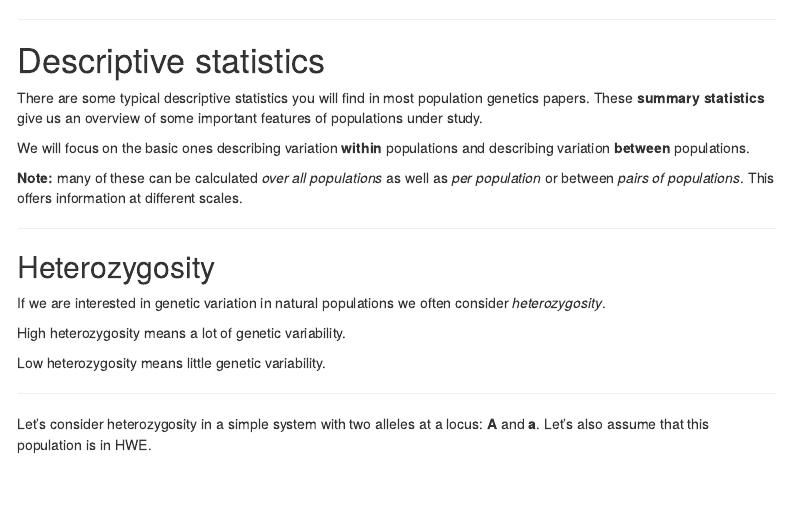
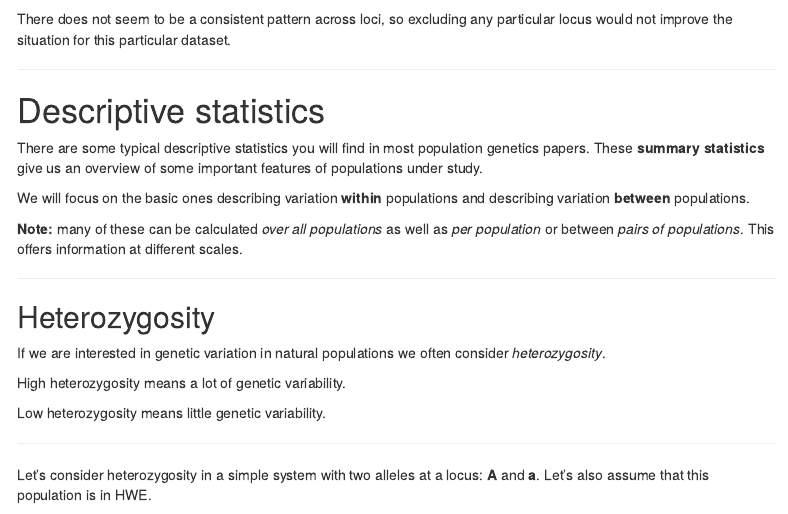
Before and after one commit to courtiol/R4Genetics, an R Markdown document (R4G_course.Rmd): the page in a window 1100 px wide, from 15170 px down. Rendered offline with R 4.5, knitr and Pandoc, with nearby package versions; some code elsewhere in the file could not run offline; menus at the side of the page are left out.

Commit message:
Add conclusion for LD analysis

````diff
--- a/R4G_course.Rmd
+++ b/R4G_course.Rmd
@@ -791,6 +791,8 @@ We now display the linkage disequilibrium for each population:
 lapply(seppop(myData), pair.ia, low = "black", high = "green")
 ```
 
+There does not seem to be a consistent pattern across loci, so excluding any particular locus would not improve the situation for this particular dataset.
+
 ------------------------------------------------------------------------
 
 # Descriptive statistics
````
